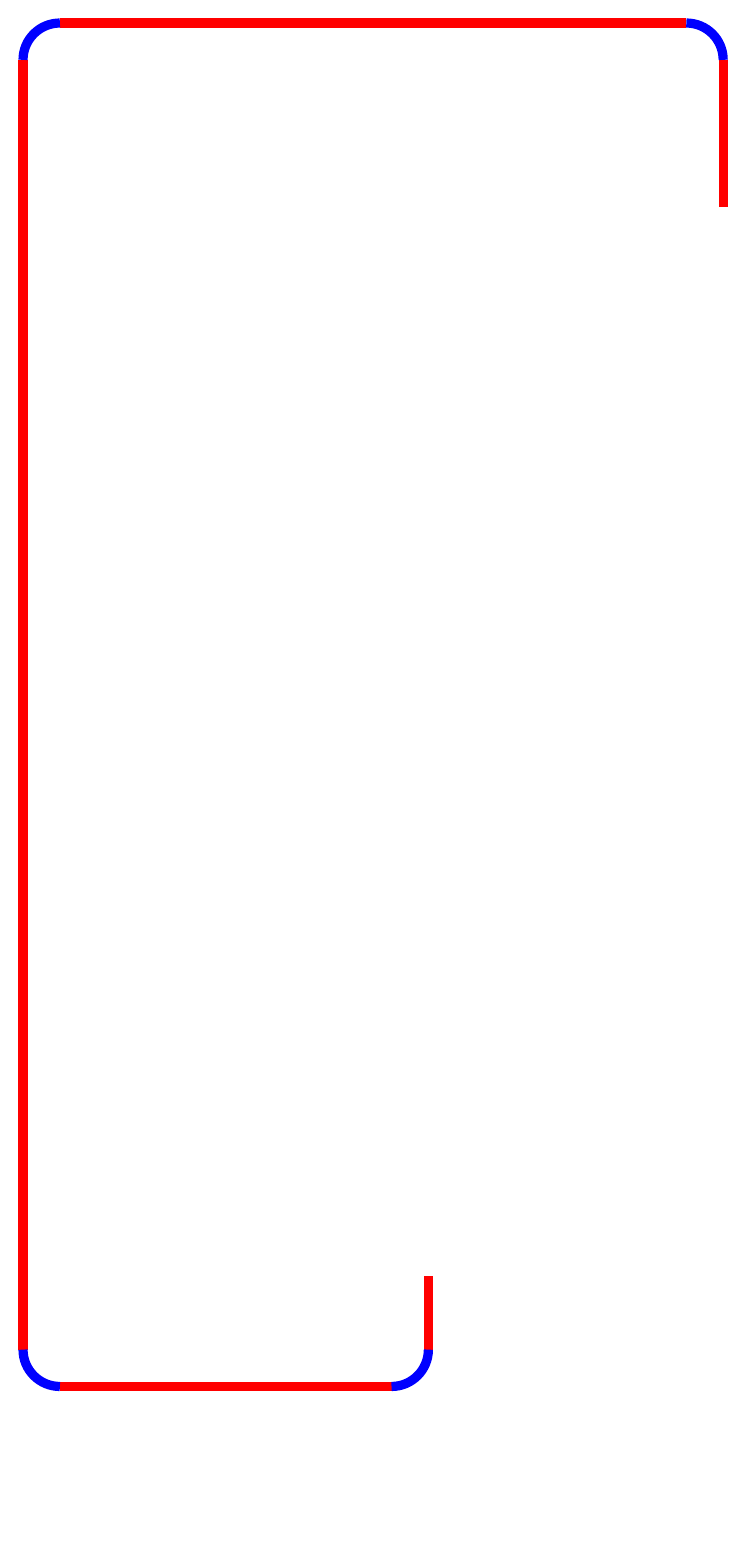
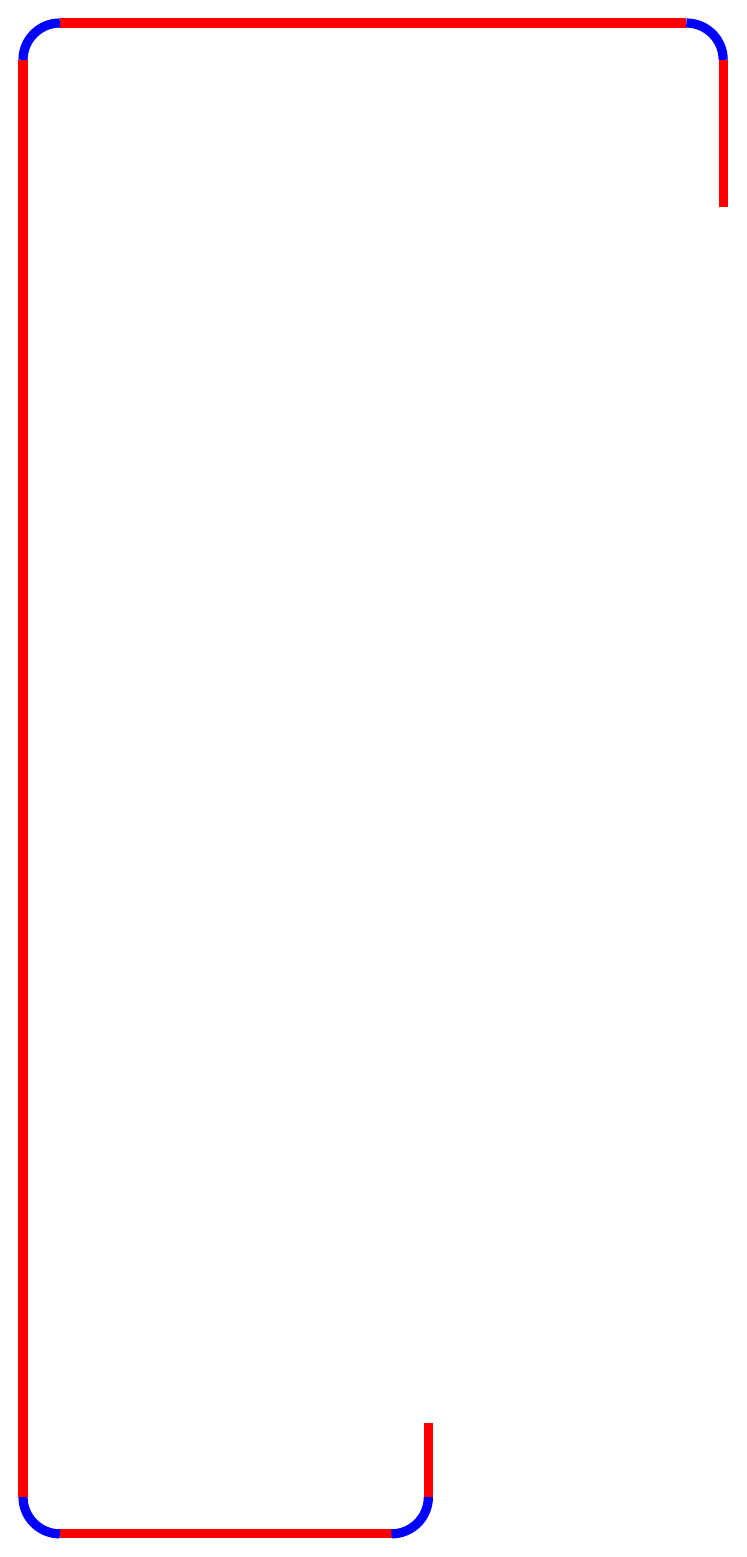
Before and after one commit to someparsa/TikZ-Steel, a LaTeX figure (tikzSteel.tex): the whole page, the shorter picture padded with empty space. Compiled offline with pdfLaTeX.

Commit message:
git commit test

```diff
--- a/tikzSteel.tex
+++ b/tikzSteel.tex
@@ -2,7 +2,7 @@
 
 \usepackage{tikzSteel}
 
-\newcommand\ibw{185}	% #1
+\newcommand\ibw{205}	% #1
 \newcommand\ibft{95}	% #2
 \newcommand\iblt{25}	% #3
 \newcommand\ibfb{55}	% #4
```
Also changed, not shown: 1 other file.
